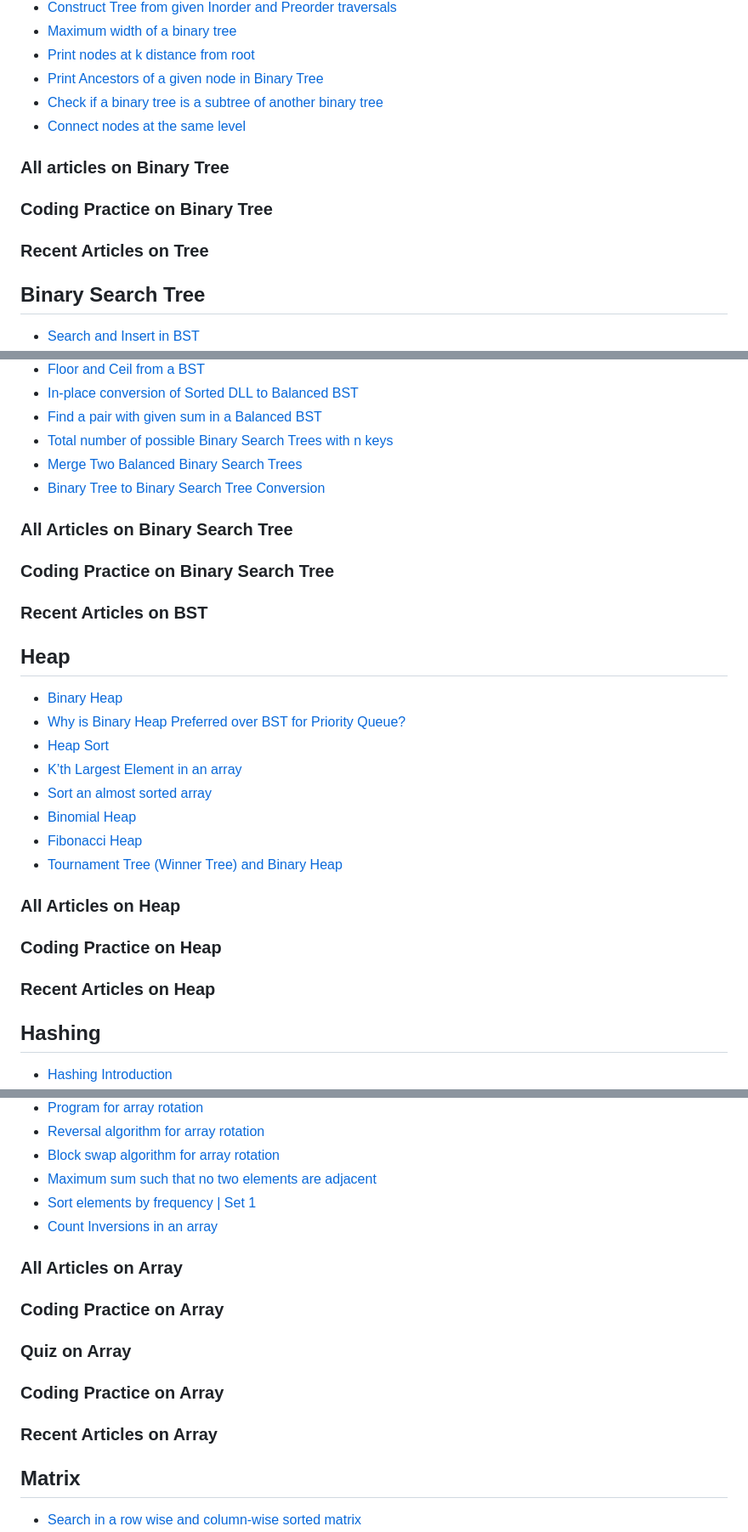
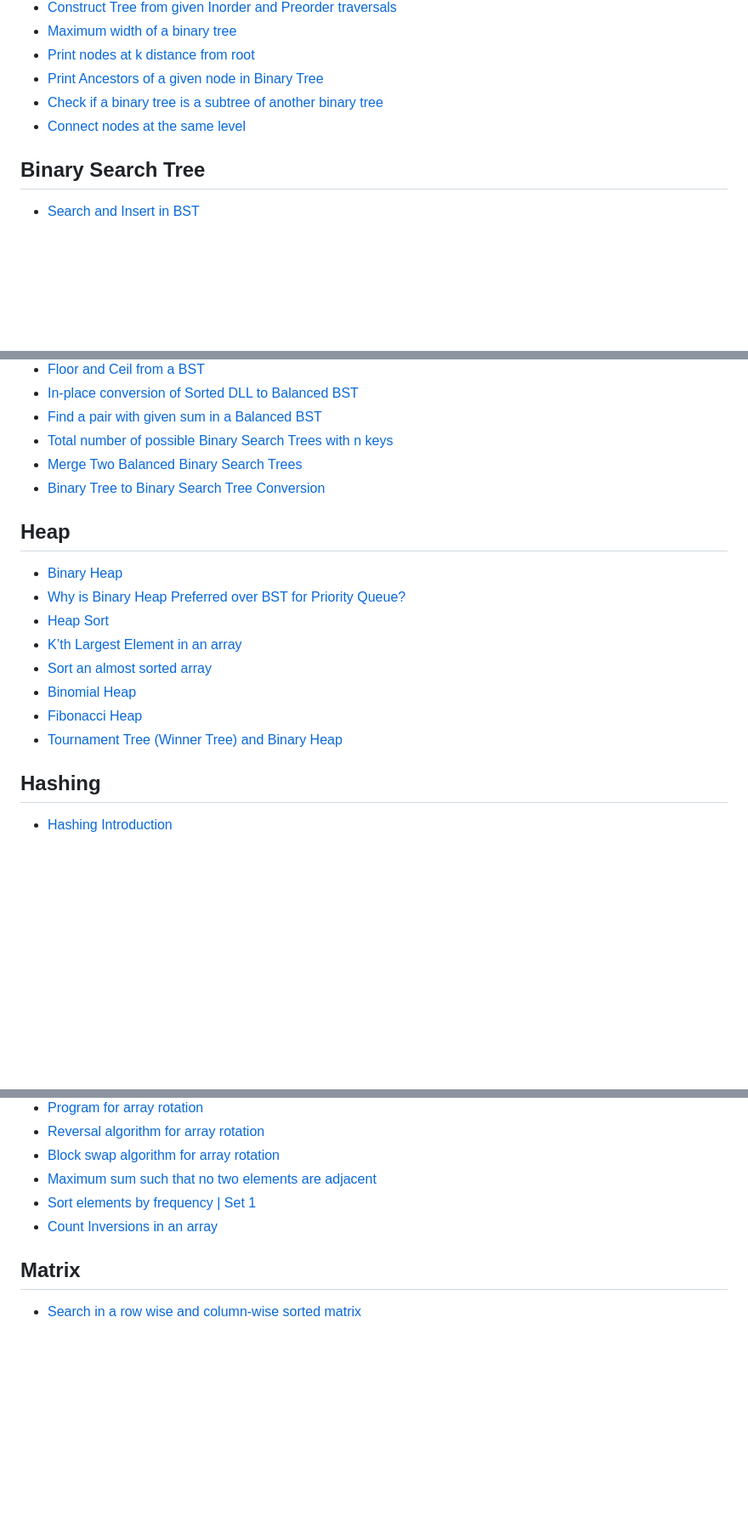
Before and after one commit to mozammilrja/DASProblem, a Markdown page: README.md, 3 parts joined by grey strips. Shown: that part at 85% size. Rendered like a GitHub page; blank space fills up the shorter version.

```diff
--- a/README.md
+++ b/README.md
@@ -136,12 +143,6 @@ Welcome to the Data Structures and Algorithms Tutorials repository! This reposit
 - [Check if a binary tree is a subtree of another binary tree](#)
 - [Connect nodes at the same level](#)
 
-### All articles on Binary Tree
-
-### Coding Practice on Binary Tree
-
-### Recent Articles on Tree
-
 ## Binary Search Tree
 
 - [Search and Insert in BST](#)
@@ -161,12 +162,6 @@ Welcome to the Data Structures and Algorithms Tutorials repository! This reposit
 - [Merge Two Balanced Binary Search Trees](#)
 - [Binary Tree to Binary Search Tree Conversion](#)
 
-### All Articles on Binary Search Tree
-
-### Coding Practice on Binary Search Tree
-
-### Recent Articles on BST
-
 ## Heap
 
 - [Binary Heap](#)
@@ -177,12 +172,6 @@ Welcome to the Data Structures and Algorithms Tutorials repository! This reposit
 - [Binomial Heap](#)
 - [Fibonacci Heap](#)
 - [Tournament Tree (Winner Tree) and Binary Heap](#)
-
-### All Articles on Heap
-
-### Coding Practice on Heap
-
-### Recent Articles on Heap
 
 ## Hashing
 
@@ -357,16 +332,6 @@ Welcome to the Data Structures and Algorithms Tutorials repository! This reposit
 - [Sort elements by frequency | Set 1](#)
 - [Count Inversions in an array](#)
 
-### All Articles on Array
-
-### Coding Practice on Array
-
-### Quiz on Array
-
-### Coding Practice on Array
-
-### Recent Articles on Array
-
 ## Matrix
 
 - [Search in a row wise and column-wise sorted matrix](#)
```
Also changed, not shown: other parts of README.md (+21 -39 lines).
